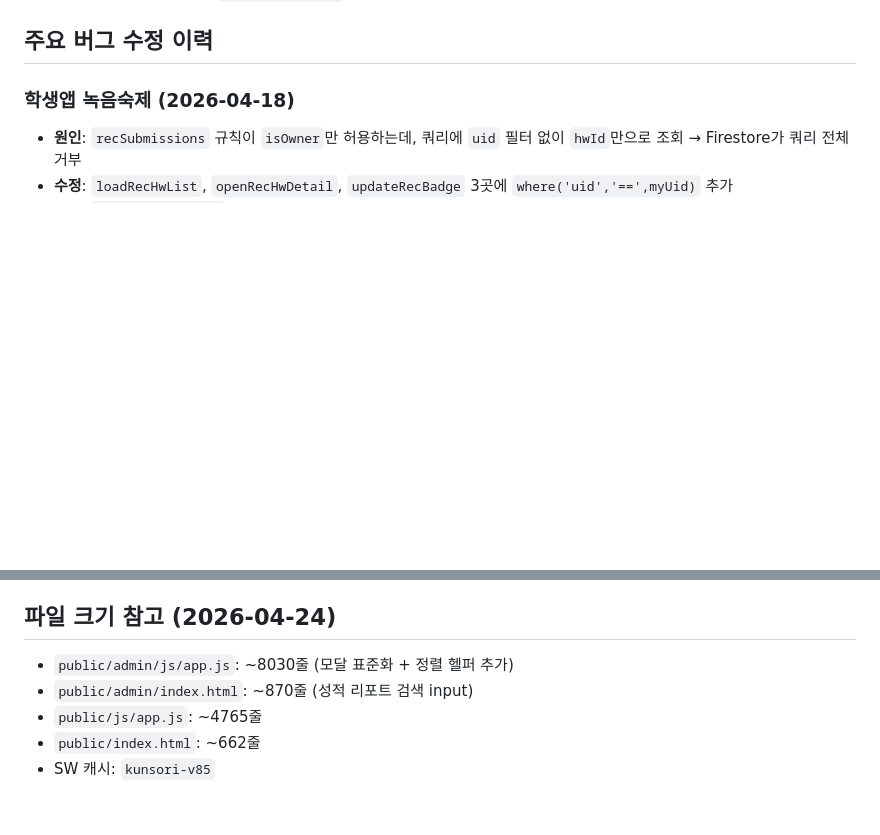
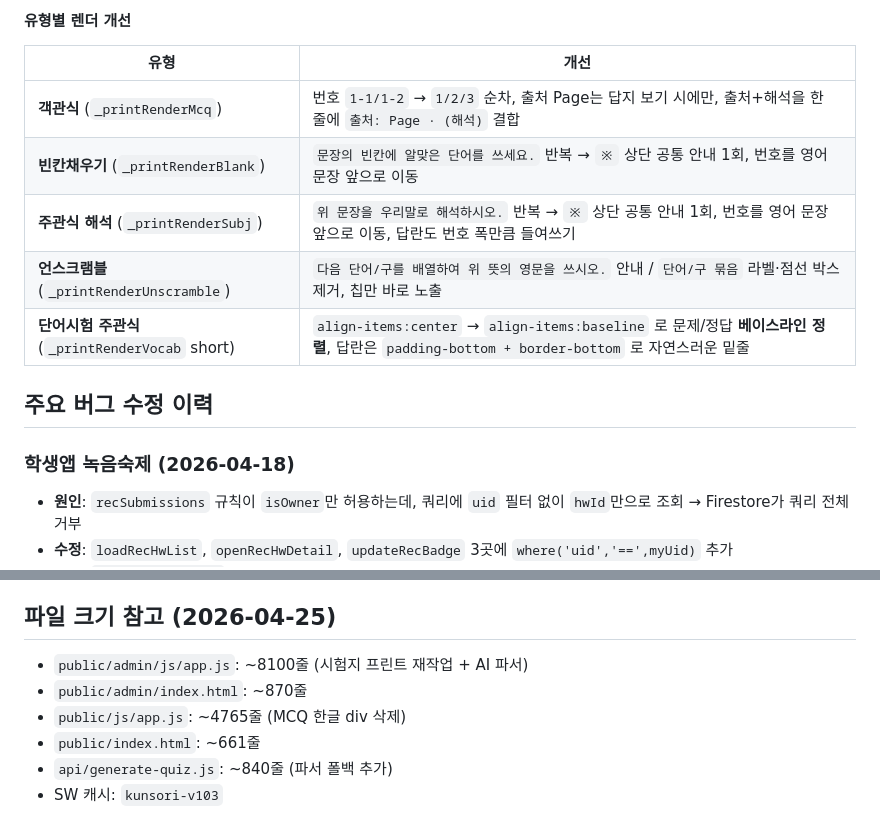
Before and after one commit to harry3085/ReadAloud, a Markdown page: CLAUDE.md, 2 parts joined by grey strips. Rendered like a GitHub page; blank space fills up the shorter version.

```diff
--- a/CLAUDE.md
+++ b/CLAUDE.md
@@ -392,3 +450,13 @@ function _genRecentSort(arr) {
+#### 유형별 렌더 개선
+
+| 유형 | 개선 |
+|------|------|
+| **객관식** (`_printRenderMcq`) | 번호 `1-1/1-2` → `1/2/3` 순차, 출처 Page는 답지 보기 시에만, 출처+해석을 한 줄에 `출처: Page · (해석)` 결합 |
+| **빈칸채우기** (`_printRenderBlank`) | `문장의 빈칸에 알맞은 단어를 쓰세요.` 반복 → `※` 상단 공통 안내 1회, 번호를 영어 문장 앞으로 이동 |
+| **주관식 해석** (`_printRenderSubj`) | `위 문장을 우리말로 해석하시오.` 반복 → `※` 상단 공통 안내 1회, 번호를 영어 문장 앞으로 이동, 답란도 번호 폭만큼 들여쓰기 |
+| **언스크램블** (`_printRenderUnscramble`) | `다음 단어/구를 배열하여 위 뜻의 영문을 쓰시오.` 안내 / `단어/구 묶음` 라벨·점선 박스 제거, 칩만 바로 노출 |
+| **단어시험 주관식** (`_printRenderVocab` short) | `align-items:center` → `align-items:baseline` 로 문제/정답 **베이스라인 정렬**, 답란은 `padding-bottom + border-bottom` 로 자연스러운 밑줄 |
+
 ## 주요 버그 수정 이력
 
 ### 학생앱 녹음숙제 (2026-04-18)
@@ -442,9 +510,10 @@ function _genRecentSort(arr) {
 8. **Gemini 모델 단일화** (2026-04-23): 모든 API는 `gemini-3.1-flash-lite-preview` 만 사용. 폴백 체인 추가 금지 (버전 간 결과 차이로 관리자·학생 혼란 발생 → 실패 시 친화적 에러 메시지만 표시)
 9. **Gemini API 호출 로깅**: 새 Gemini 호출 추가 시 반드시 `_logApiCall(endpoint)` 또는 `_geminiFetch()` 래퍼 경유 — `apiUsage/{YYYY-MM-DD}` 에 자동 카운트
 
-## 파일 크기 참고 (2026-04-24)
-- `public/admin/js/app.js`: ~8030줄 (모달 표준화 + 정렬 헬퍼 추가)
-- `public/admin/index.html`: ~870줄 (성적 리포트 검색 input)
-- `public/js/app.js`: ~4765줄
-- `public/index.html`: ~662줄
-- SW 캐시: `kunsori-v85`
+## 파일 크기 참고 (2026-04-25)
+- `public/admin/js/app.js`: ~8100줄 (시험지 프린트 재작업 + AI 파서)
+- `public/admin/index.html`: ~870줄
+- `public/js/app.js`: ~4765줄 (MCQ 한글 div 삭제)
+- `public/index.html`: ~661줄
+- `api/generate-quiz.js`: ~840줄 (파서 폴백 추가)
+- SW 캐시: `kunsori-v103`
```
Also changed, not shown: other parts of CLAUDE.md (+58 -0 lines).
